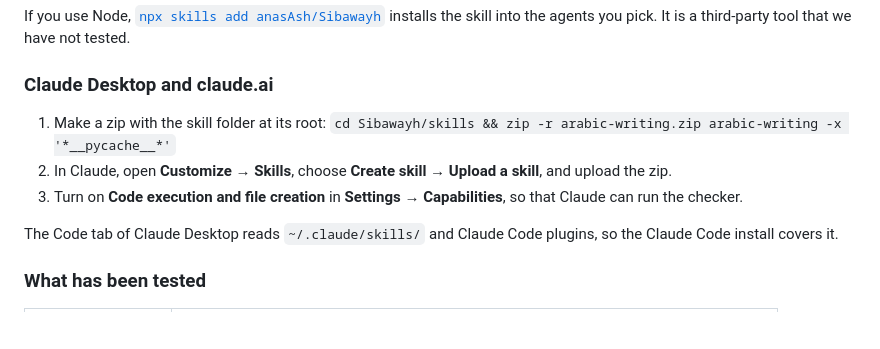
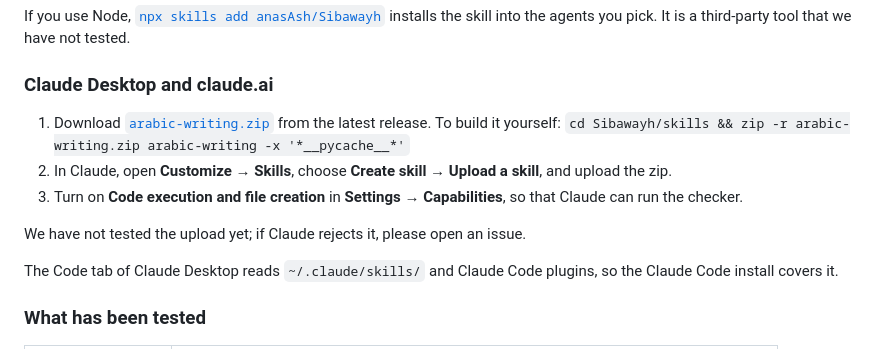
Before and after one commit to anasAsh/Sibawayh, a Markdown page: README.md, the part around the change. GitHub-like rendering; blank space fills up the shorter version.

Commit message:
docs: link the Claude apps zip from the latest release; add the 100-test result card
Co-Authored-By: Claude <noreply@anthropic.com>
Claude-Session: https://claude.ai/code/session_01EkyUJi1GyUDM5GeEULVFZJ

```diff
--- a/README.md
+++ b/README.md
@@ -171,9 +171,11 @@ If you use Node, [`npx skills add anasAsh/Sibawayh`](https://github.com/vercel-l
 
 ### Claude Desktop and claude.ai
 
-1. Make a zip with the skill folder at its root: `cd Sibawayh/skills && zip -r arabic-writing.zip arabic-writing -x '*__pycache__*'`
+1. Download [`arabic-writing.zip`](https://github.com/anasAsh/Sibawayh/releases/latest/download/arabic-writing.zip) from the latest release. To build it yourself: `cd Sibawayh/skills && zip -r arabic-writing.zip arabic-writing -x '*__pycache__*'`
 2. In Claude, open **Customize → Skills**, choose **Create skill → Upload a skill**, and upload the zip.
 3. Turn on **Code execution and file creation** in **Settings → Capabilities**, so that Claude can run the checker.
+
+We have not tested the upload yet; if Claude rejects it, please open an issue.
 
 The Code tab of Claude Desktop reads `~/.claude/skills/` and Claude Code plugins, so the Claude Code install covers it.
 
```
Also changed, not shown: docs/assets/eval-100.png (added), 1 other file.
